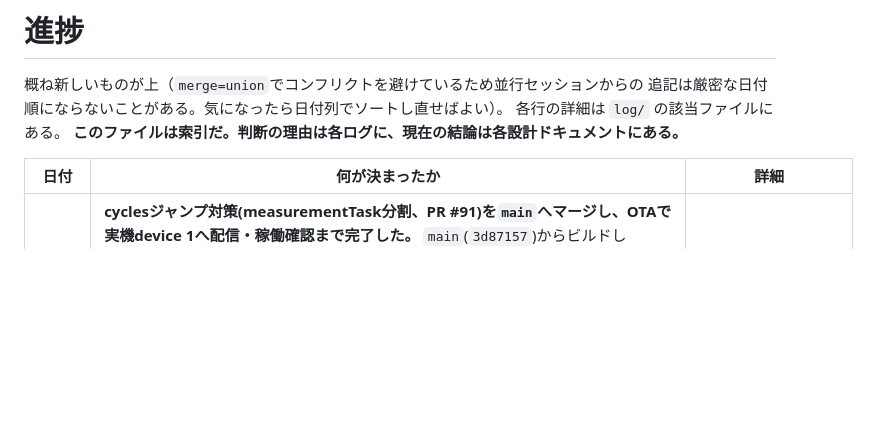
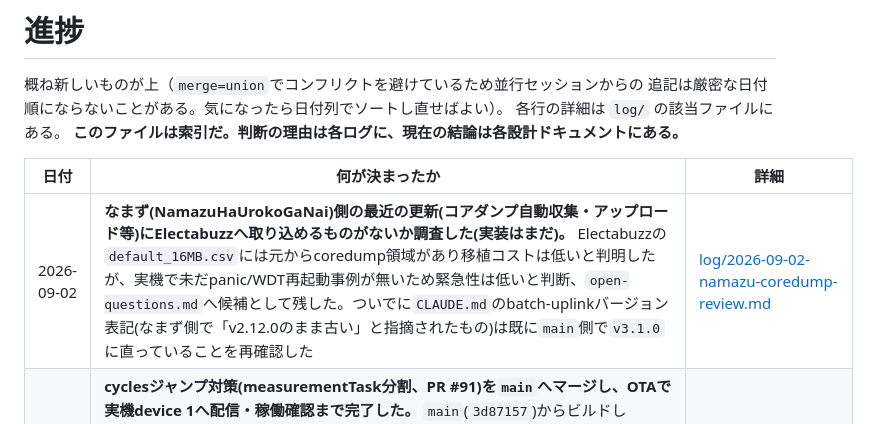
Before and after one commit to nna774/Electabuzz, a Markdown page: docs/progress.md, the part around the change. Drawn GitHub-style; blank space fills up the shorter version.

```diff
--- a/docs/progress.md
+++ b/docs/progress.md
@@ -7,6 +7,7 @@
 
 | 日付 | 何が決まったか | 詳細 |
 |---|---|---|
+| 2026-09-02 | **なまず(NamazuHaUrokoGaNai)側の最近の更新(コアダンプ自動収集・アップロード等)にElectabuzzへ取り込めるものがないか調査した(実装はまだ)。** Electabuzzの`default_16MB.csv`には元からcoredump領域があり移植コストは低いと判明したが、実機で未だpanic/WDT再起動事例が無いため緊急性は低いと判断、`open-questions.md`へ候補として残した。ついでに`CLAUDE.md`のbatch-uplinkバージョン表記(なまず側で「v2.12.0のまま古い」と指摘されたもの)は既に`main`側で`v3.1.0`に直っていることを再確認した | [log/2026-09-02-namazu-coredump-review.md](log/2026-09-02-namazu-coredump-review.md) |
 | 2026-09-01 | **cyclesジャンプ対策(measurementTask分割、PR #91)を`main`へマージし、OTAで実機device 1へ配信・稼働確認まで完了した。** `main`(`3d87157`)からビルドしS3(`ota/record/3d87157.bin`)へ公開、`tools/request_ota.py`で配信許可、数分で`pending_ota_version`が自動解放されたことを確認。`/devices`で`fw_version: "3d87157"`、`/recent`で`session_id`が28→29に進み(再起動を反映)`timebase_source: PPS`・`tb_residual_ns: 8`と正常値で送信継続中と確認した。**残るのは実際のWiFi断イベントが起きた時に`gWindowQueue`が溢れなくなった(=偽スパイク再発なし)ことの確認のみ**——今回は正常系の動作確認に留まる | [log/2026-09-01-measurement-task-split-ota-deploy.md](log/2026-09-01-measurement-task-split-ota-deploy.md) |
 | 2026-09-01 | **cyclesジャンプ対策(Namazu方式のタスク分割)をfirmwareへ実装し、ビルド確認まで完了した(実機投入はまだ)。** `firmware/src/main.cpp`に新規タスク`measurementTask`(Core0・優先度2)を追加し、NTP/PPS回帰(`gFs`/`gPps`)・`gWindowQueue`吸い出し・バッチ組み立て・`gUploader->enqueue()`までを一括で担当させた。実装の過程で「窓の吸い出しだけ切り出す」素朴な移植ではバッチ起点計算・ヘッダ確定が読む`gFs`/`gPps`(ロック無しの回帰係数)への新しいデータ競合を生むと判明し、時間基準に触る仕事を全部このタスクへ寄せて書き手を単一に保つ設計に変更した。`loop()`は`ensureWifi()`・GNSS UART・`pump()`・OTAだけを担当し`gFs`/`gPps`には触れない。`pio run -e record`ビルド緑、firmwareの既存ホストテスト(GridFreq/Timebase/Goertzel)も全て緑。**残るのは実機投入とWiFi遮断試験による確認のみ** | [log/2026-09-01-cycles-jump-wifi-reconnect-correlation.md](log/2026-09-01-cycles-jump-wifi-reconnect-correlation.md) |
 | 2026-09-01 | **ダッシュボードで見えた周波数の異常スパイク(350Hz・100Hz)の原因をfirmwareコードレベルまで特定し、Namazuの既存解決策を踏襲する修正方針を確定した(実装・実機投入はまだ)。** `/recent`の生データで`Δcycles`が1レコード区間内に+300や+50だけ余計に進んでいる(`DISCONTINUITY`未検出)ことを発見、すでにRoCoF誤検知として`/events`に4件記録・Slack通知済みだったことも確認。S3の受信時刻とバッチ内容の突き合わせでWiFi断・再接続との相関(ユーザーの指摘どおり)を裏付けたのち、`firmware/src/main.cpp`を読み、Core0の`loop()`が長時間ブロックすると`gWindowQueue`(容量8)が満杯になり`pumpI2s()`が古い`WindowRecord`を`DISCONTINUITY`無しで黙って捨てる経路を特定した(観測された「常に8レコード間隔・50Hz整数倍のジャンプ幅」もこの機序と正確に一致)。ユーザーの「Namazuは別タスクで引き出す方式で解決したのでは」という指摘で`../NamazuHaUrokoGaNai`のログ(2026-08-11)を確認したところ構造的に同一の問題(`gBatchQueue`のWiFi待ち溢れ)を「吸い出し/送信の2タスク分割」で実機のWiFi遮断試験まで確認して解決済みと判明——**データを失わずに済むこちらを採用方針に確定**。前提の`Uploader`mutex・RAM満杯時`flushToSpill()`はElectabuzzが現在ピンする`batch-uplink` v3.1.0に既にあり(`CLAUDE.md`の「v2.12.0」表記は古いと判明)、firmware側の変更だけで着手できる | [log/2026-09-01-cycles-jump-wifi-reconnect-correlation.md](log/2026-09-01-cycles-jump-wifi-reconnect-correlation.md) |
```
Also changed, not shown: docs/log/2026-09-02-namazu-coredump-review.md (added, +78 -0 lines), docs/open-questions.md (+1 -0 lines).
